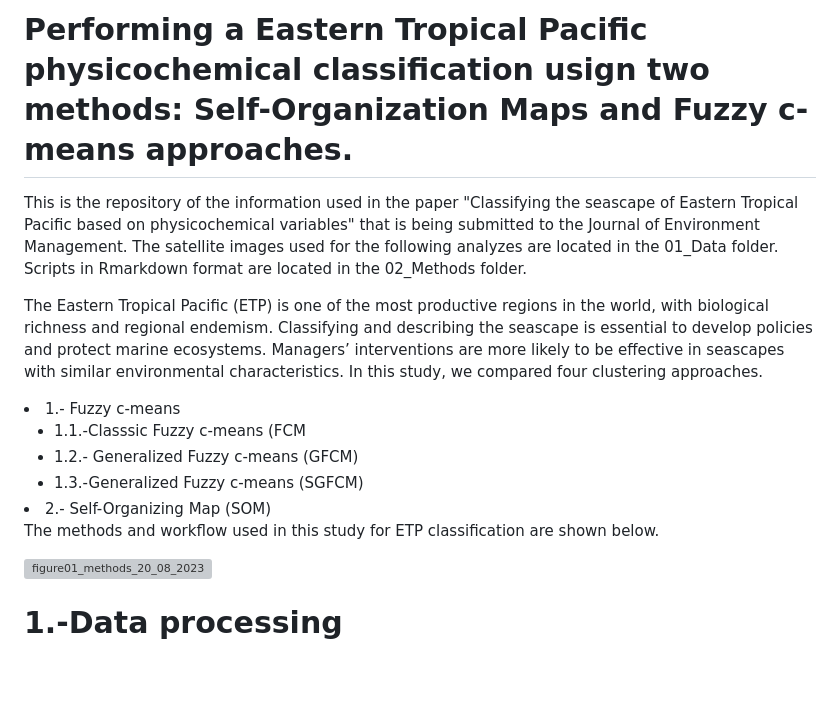
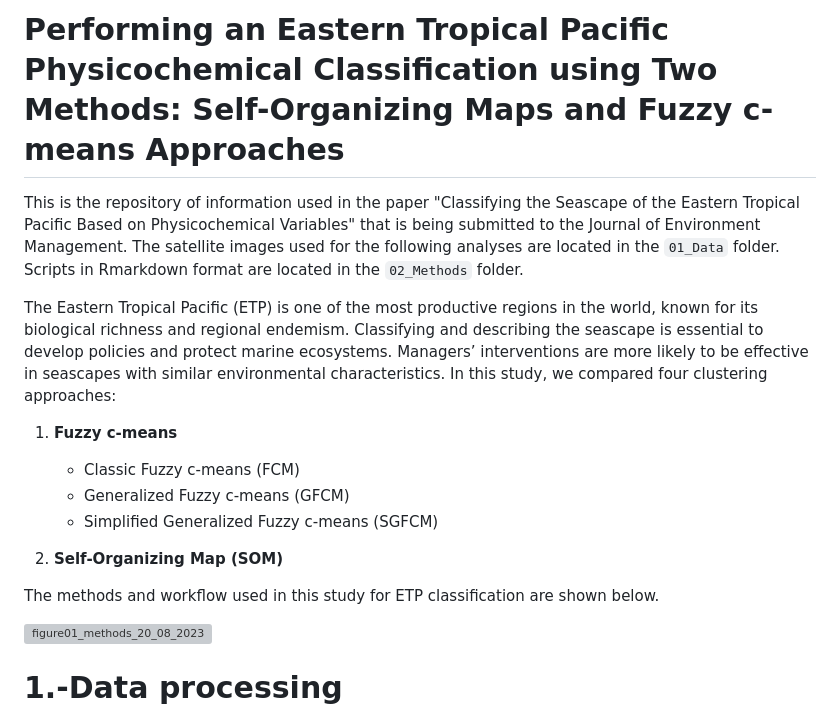
Before and after one commit to EBDuran/SOM_and_FCM_ETP_classification, a Markdown page: README.md, the part around the change. Drawn GitHub-style; blank space fills up the shorter version; grey boxes are pictures that could not be loaded.

```diff
--- a/README.md
+++ b/README.md
@@ -1,20 +1,17 @@
-# Performing a Eastern Tropical Pacific  physicochemical classification usign two methods: Self-Organization Maps and Fuzzy c-means approaches.
-<p>This is the repository of the information used in the paper "Classifying the seascape of Eastern Tropical Pacific based on physicochemical variables" that is being submitted to the Journal of Environment Management. The satellite images used for the following analyzes are located in the 01_Data folder. Scripts in Rmarkdown format are located in the 02_Methods folder.</p>
+# Performing an Eastern Tropical Pacific Physicochemical Classification using Two Methods: Self-Organizing Maps and Fuzzy c-means Approaches
 
-The Eastern Tropical Pacific (ETP) is one of the most productive regions in the world, with biological richness and regional endemism. Classifying and describing the seascape is essential to develop policies and protect marine ecosystems. Managers’ interventions
-are more likely to be effective in seascapes with similar environmental characteristics. In this study, we compared four clustering approaches.
+This is the repository of information used in the paper "Classifying the Seascape of the Eastern Tropical Pacific Based on Physicochemical Variables" that is being submitted to the Journal of Environment Management. The satellite images used for the following analyses are located in the `01_Data` folder. Scripts in Rmarkdown format are located in the `02_Methods` folder.
 
+The Eastern Tropical Pacific (ETP) is one of the most productive regions in the world, known for its biological richness and regional endemism. Classifying and describing the seascape is essential to develop policies and protect marine ecosystems. Managers’ interventions are more likely to be effective in seascapes with similar environmental characteristics. In this study, we compared four clustering approaches:
 
-  <li> 1.- Fuzzy c-means
-  <ul>
-  		<li>1.1.-Classsic Fuzzy c-means (FCM </li>
-  		<li>1.2.- Generalized Fuzzy c-means (GFCM) </li>
-  		<li>1.3.-Generalized Fuzzy c-means (SGFCM) </li>
-    </ul>
-  </li>
-  <li> 2.- Self-Organizing Map  (SOM)</li>
+1. **Fuzzy c-means**
+    - Classic Fuzzy c-means (FCM)
+    - Generalized Fuzzy c-means (GFCM)
+    - Simplified Generalized Fuzzy c-means (SGFCM)
 
-<P>The methods and workflow used in this study for ETP classification are shown below.</p>
+2. **Self-Organizing Map (SOM)**
+
+The methods and workflow used in this study for ETP classification are shown below.
 
 ![figure01_methods_20_08_2023](https://github.com/EBDuran/SOM_and_FCM_ETP_classification/assets/113937473/3ff85ed5-b6d4-402a-975a-26a9fe68e0f3)
 
```
